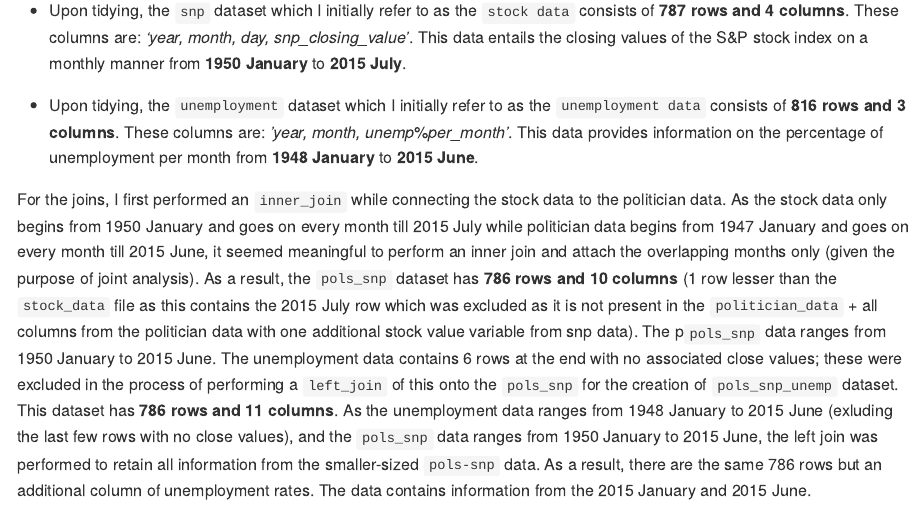
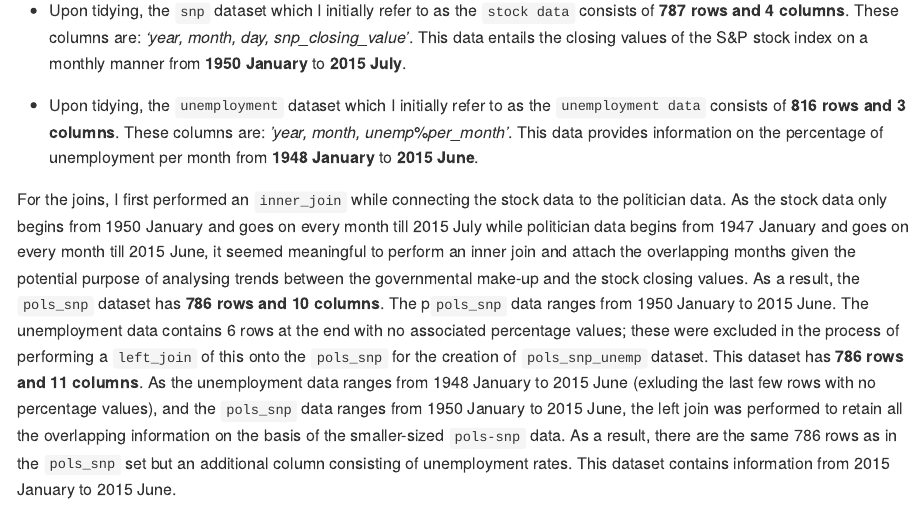
Before and after one commit to TvishaD/p8105_hw2_td2749, an R Markdown document (p8105_hw2_td2749.Rmd): the page in a window 1100 px wide, from 3540 px down. Rendered offline with R 4.5, knitr and Pandoc, with nearby package versions; long lines of code are wrapped; column names are cleaned by a stand-in for the janitor package.

Commit message:
Fixing the explanation.

```diff
--- a/p8105_hw2_td2749.Rmd
+++ b/p8105_hw2_td2749.Rmd
@@ -108,5 +108,5 @@ pols_snp_unemp = left_join(pols_snp, unemployment_data, by = c("year", "month"))
 * Upon tidying, the `unemployment` dataset which I initially refer to as the `unemployment data` consists of **`r nrow(unemployment_data)` rows and `r ncol(unemployment_data)` columns**. These columns are:  _'`r colnames(unemployment_data)`'_. This data provides information on the percentage of unemployment per month from **1948 January** to **2015 June**.
 
 
-For the joins, I first performed an `inner_join` while connecting the stock data to the politician data. As the stock data only begins from 1950 January and goes on every month till 2015 July while politician data begins from 1947 January and goes on every month till 2015 June, it seemed meaningful to perform an inner join and attach the overlapping months only (given the purpose of joint analysis). As a result, the `pols_snp` dataset has **`r nrow(pols_snp)` rows and `r ncol(pols_snp)` columns** (1 row lesser than the `stock_data` file as this contains the 2015 July row which was excluded as it is not present in the `politician_data` + all columns from the politician data with one additional stock value variable from snp data). The p`pols_snp` data ranges from 1950 January to 2015 June.
-The unemployment data contains 6 rows at the end with no associated close values; these were excluded in the process of performing a `left_join` of this onto the `pols_snp` for the creation of `pols_snp_unemp` dataset. This dataset has **`r nrow(pols_snp_unemp)` rows and `r ncol(pols_snp_unemp)` columns**. As the unemployment data ranges from 1948 January to 2015 June (exluding the last few rows with no close values), and the `pols_snp` data ranges from 1950 January to 2015 June, the left join was performed to retain all information from the smaller-sized `pols-snp` data. As a result, there are the same `r nrow(pols_snp_unemp)` rows but an additional column of unemployment rates. The data contains information from the 2015 January and 2015 June.
+For the joins, I first performed an `inner_join` while connecting the stock data to the politician data. As the stock data only begins from 1950 January and goes on every month till 2015 July while politician data begins from 1947 January and goes on every month till 2015 June, it seemed meaningful to perform an inner join and attach the overlapping months given the potential purpose of analysing trends between the governmental make-up and the stock closing values. As a result, the `pols_snp` dataset has **`r nrow(pols_snp)` rows and `r ncol(pols_snp)` columns**. The p`pols_snp` data ranges from 1950 January to 2015 June.
+The unemployment data contains 6 rows at the end with no associated percentage values; these were excluded in the process of performing a `left_join` of this onto the `pols_snp` for the creation of `pols_snp_unemp` dataset. This dataset has **`r nrow(pols_snp_unemp)` rows and `r ncol(pols_snp_unemp)` columns**. As the unemployment data ranges from 1948 January to 2015 June (exluding the last few rows with no percentage values), and the `pols_snp` data ranges from 1950 January to 2015 June, the left join was performed to retain all the overlapping information on the basis of the smaller-sized `pols-snp` data. As a result, there are the same `r nrow(pols_snp_unemp)` rows as in the `pols_snp` set but an additional column consisting of unemployment rates. This dataset contains information from 2015 January to 2015 June.
```
